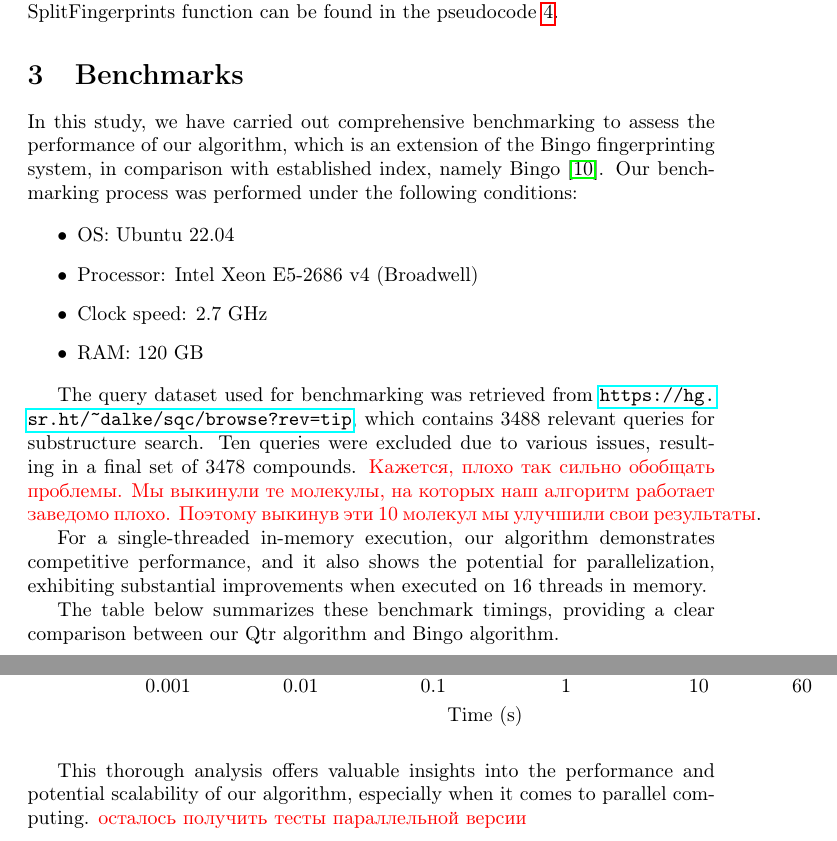
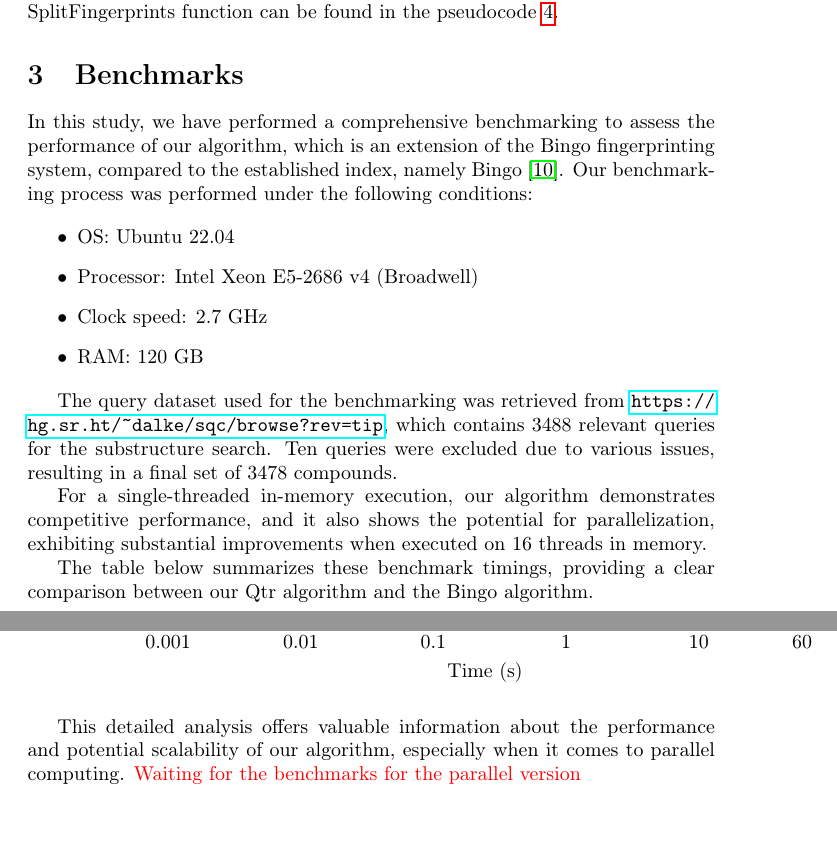
Before and after one commit to quantori/qtr-fingerprint, a LaTeX paper (docs/paper/main.tex, which reads docs/paper/benchmarks.tex): two parts of pages 7 and 8 of 11, joined at a grey line, cut so that both start at the same text. Compiled offline with pdfLaTeX.

Commit message:
Update benchmarks.tex
Small stylish corrections

```diff
--- a/docs/paper/benchmarks.tex
+++ b/docs/paper/benchmarks.tex
@@ -1,7 +1,7 @@
 \section{Benchmarks}
 
-In this study, we have carried out comprehensive benchmarking to assess the performance of our algorithm, which is an extension
-of the Bingo fingerprinting system, in comparison with established index, namely Bingo \cite{Pavlov2010}.
+In this study, we have performed a comprehensive benchmarking to assess the performance of our algorithm, which is an extension
+of the Bingo fingerprinting system, compared to the established index, namely Bingo \cite{Pavlov2010}.
 Our benchmarking process
 was performed under the following conditions:
 
@@ -12,14 +12,14 @@ was performed under the following conditions:
 \item RAM: 120 GB
 \end{itemize}
 
-The query dataset used for benchmarking was retrieved from \url{https://hg.sr.ht/~dalke/sqc/browse?rev=tip}, which contains 3488
-relevant queries for substructure search. Ten queries were excluded due to various issues, resulting in a final set of 3478 compounds.
-{\color{red} Кажется, плохо так сильно обобщать проблемы. Мы выкинули те молекулы, на которых наш алгоритм работает заведомо плохо. Поэтому выкинув эти 10 молекул мы улучшили свои результаты}.
+The query dataset used for the benchmarking was retrieved from \url{https://hg.sr.ht/~dalke/sqc/browse?rev=tip}, which contains 3488
+relevant queries for the substructure search. Ten queries were excluded due to various issues, resulting in a final set of 3478 compounds.
+%{\color{red} Кажется, плохо так сильно обобщать проблемы. Мы выкинули те молекулы, на которых наш алгоритм работает заведомо плохо. Поэтому выкинув эти 10 молекул мы улучшили свои результаты}.
 
 For a single-threaded in-memory execution, our algorithm demonstrates competitive performance, and it also shows the potential for
 parallelization, exhibiting substantial improvements when executed on 16 threads in memory.
 
-The table below summarizes these benchmark timings, providing a clear comparison between our Qtr algorithm and Bingo algorithm.
+The table below summarizes these benchmark timings, providing a clear comparison between our Qtr algorithm and the Bingo algorithm.
 
 \begin{center}
 \begin{tabular}{|c|c|c|}
@@ -81,4 +81,5 @@ $\le$  60 seconds: & 98.56\% & 98.39\% \\
 \end{tikzpicture}
 \end{center}
 
-This thorough analysis offers valuable insights into the performance and potential scalability of our algorithm, especially when it comes to parallel computing. {\color{red} осталось получить тесты параллельной версии}
+This detailed analysis offers valuable information about the performance and potential scalability of our algorithm, especially when it comes to parallel computing.
+{\color{red} Waiting for the benchmarks for the parallel version}
```
